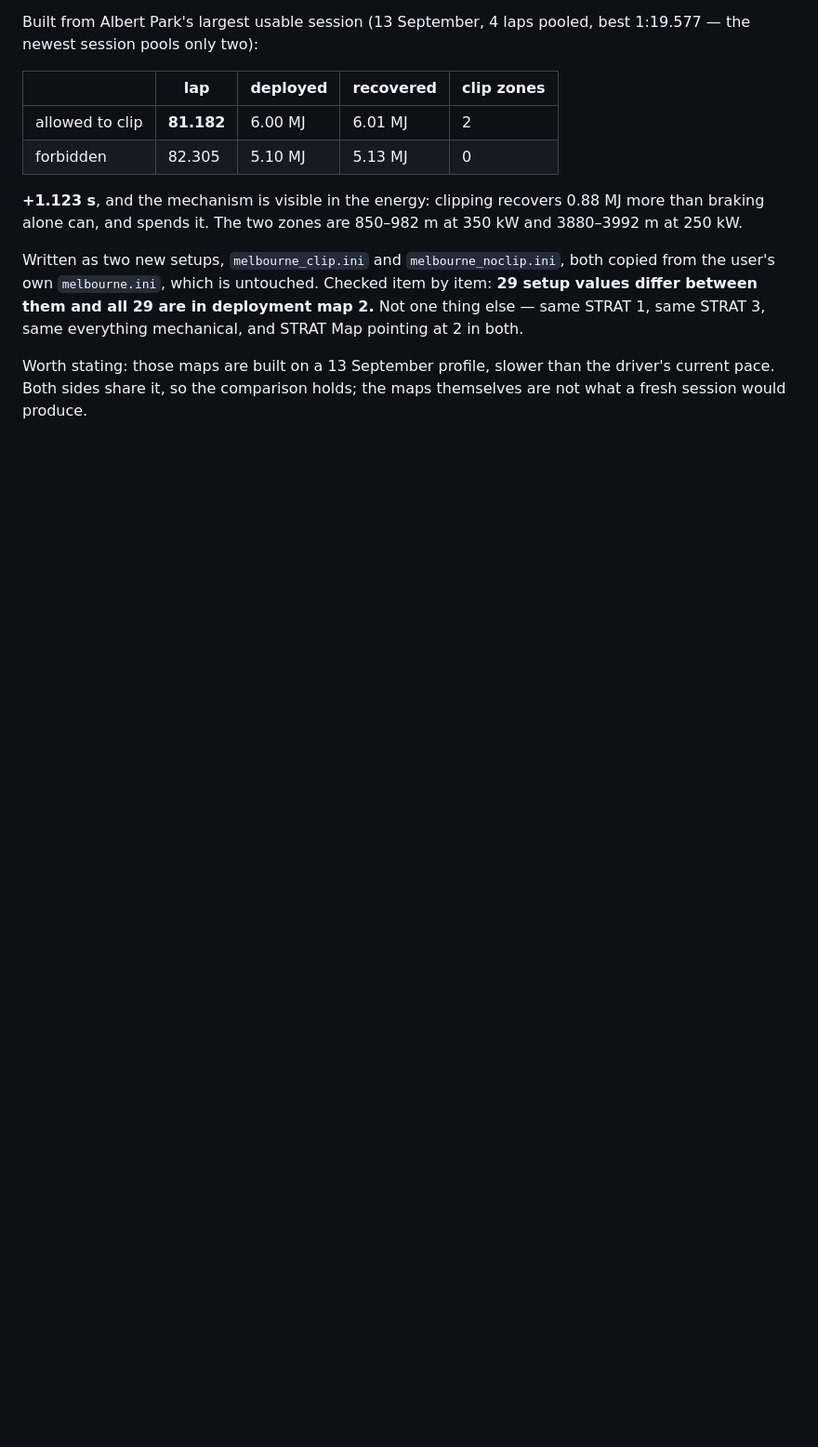
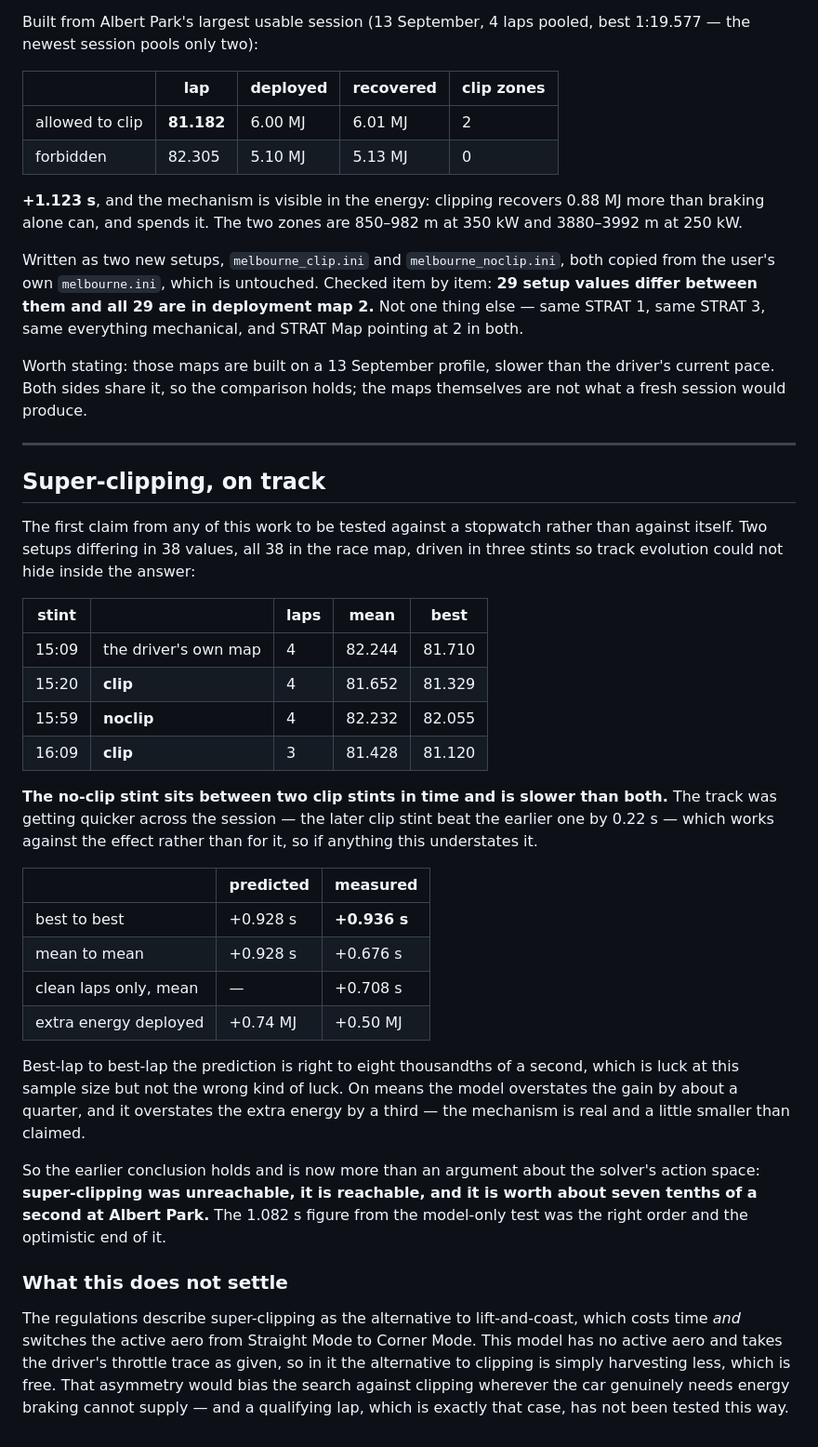
Before and after one commit to txnkzy/fa26-ers-optimizer, a Markdown page: docs/MODEL_WORK_LOG.md, the part around the change. Shown at 93% size. Drawn GitHub-style; blank space fills up the shorter version.

Commit message:
Super-clipping, measured on track
Two setups differing in 38 values, all of them in the race map, driven clip /
noclip / clip so track evolution could not hide in the answer. The no-clip
stint sits between two clip stints and is slower than both, on a track that was
getting quicker.

Predicted 0.928 s. Measured 0.936 best to best, 0.676 on means, 0.708 on laps
the game never invalidated. The extra energy is 0.50 MJ against a predicted
0.74. The mechanism is real and a little smaller than the model claimed.

First claim from any of this work tested against a stopwatch rather than
against itself.

Co-Authored-By: Claude Opus 5 <noreply@anthropic.com>

```diff
--- a/docs/MODEL_WORK_LOG.md
+++ b/docs/MODEL_WORK_LOG.md
@@ -1072,3 +1072,50 @@ everything mechanical, and STRAT Map pointing at 2 in both.
 Worth stating: those maps are built on a 13 September profile, slower than the
 driver's current pace. Both sides share it, so the comparison holds; the maps
 themselves are not what a fresh session would produce.
+
+---
+
+## Super-clipping, on track
+
+The first claim from any of this work to be tested against a stopwatch rather
+than against itself. Two setups differing in 38 values, all 38 in the race map,
+driven in three stints so track evolution could not hide inside the answer:
+
+| stint | | laps | mean | best |
+|---|---|---|---|---|
+| 15:09 | the driver's own map | 4 | 82.244 | 81.710 |
+| 15:20 | **clip** | 4 | 81.652 | 81.329 |
+| 15:59 | **noclip** | 4 | 82.232 | 82.055 |
+| 16:09 | **clip** | 3 | 81.428 | 81.120 |
+
+**The no-clip stint sits between two clip stints in time and is slower than
+both.** The track was getting quicker across the session — the later clip stint
+beat the earlier one by 0.22 s — which works against the effect rather than for
+it, so if anything this understates it.
+
+| | predicted | measured |
+|---|---|---|
+| best to best | +0.928 s | **+0.936 s** |
+| mean to mean | +0.928 s | +0.676 s |
+| clean laps only, mean | — | +0.708 s |
+| extra energy deployed | +0.74 MJ | +0.50 MJ |
+
+Best-lap to best-lap the prediction is right to eight thousandths of a second,
+which is luck at this sample size but not the wrong kind of luck. On means the
+model overstates the gain by about a quarter, and it overstates the extra energy
+by a third — the mechanism is real and a little smaller than claimed.
+
+So the earlier conclusion holds and is now more than an argument about the
+solver's action space: **super-clipping was unreachable, it is reachable, and it
+is worth about seven tenths of a second at Albert Park.** The 1.082 s figure
+from the model-only test was the right order and the optimistic end of it.
+
+### What this does not settle
+
+The regulations describe super-clipping as the alternative to lift-and-coast,
+which costs time *and* switches the active aero from Straight Mode to Corner
+Mode. This model has no active aero and takes the driver's throttle trace as
+given, so in it the alternative to clipping is simply harvesting less, which is
+free. That asymmetry would bias the search against clipping wherever the car
+genuinely needs energy braking cannot supply — and a qualifying lap, which is
+exactly that case, has not been tested this way.
```
